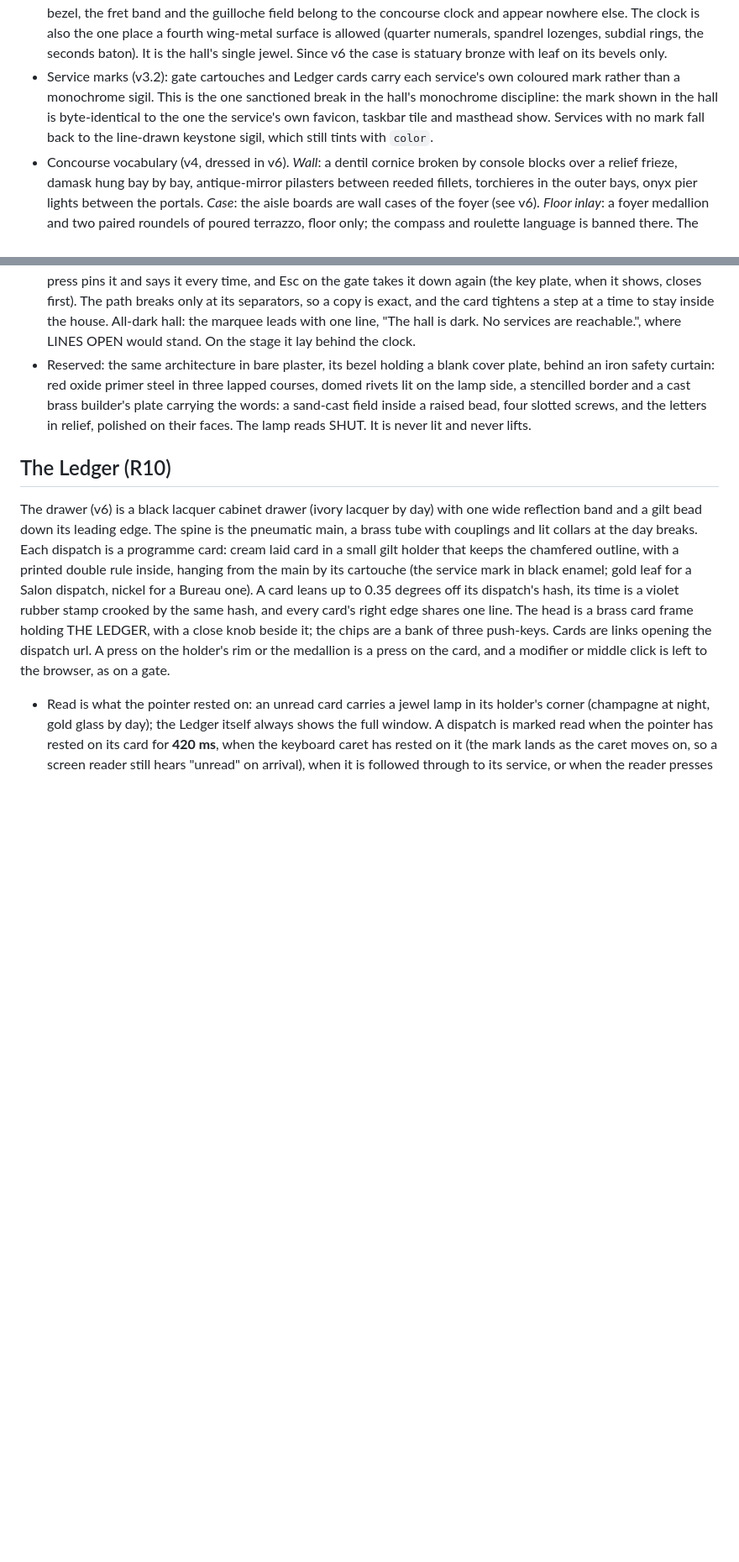
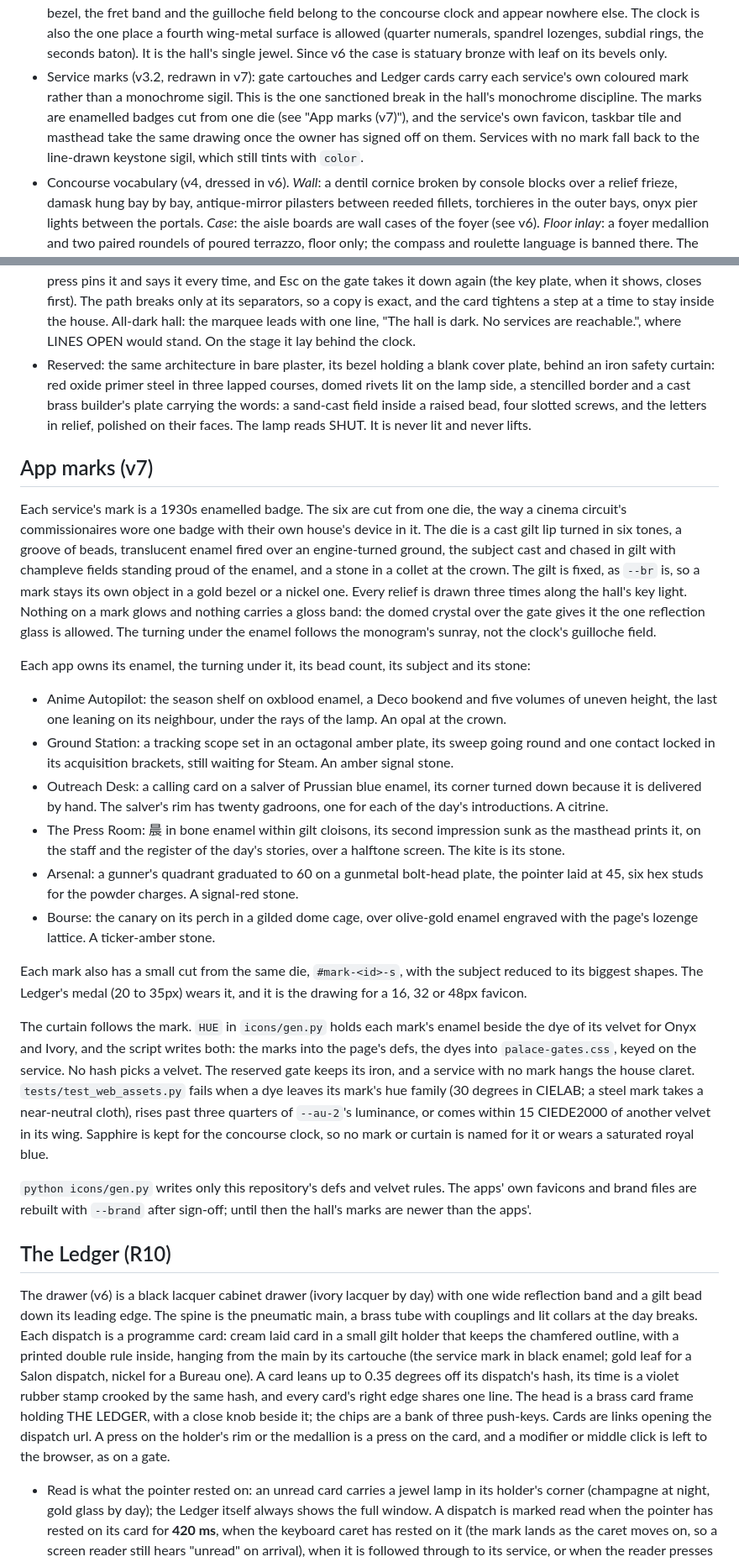
Before and after one commit to Americium3/atrium, a Markdown page: DESIGN.md, 2 parts joined by grey strips. Shown at 84% size. Drawn GitHub-style; blank space fills up the shorter version.

```diff
--- a/DESIGN.md
+++ b/DESIGN.md
@@ -65,12 +65,13 @@ of follows "The picture palace (v6)".
   allowed (quarter numerals, spandrel lozenges, subdial rings, the seconds
   baton). It is the hall's single jewel. Since v6 the case is statuary bronze
   with leaf on its bevels only.
-- Service marks (v3.2): gate cartouches and Ledger cards carry each
-  service's own coloured mark rather than a monochrome sigil. This is the
-  one sanctioned break in the hall's monochrome discipline: the mark shown
-  in the hall is byte-identical to the one the service's own favicon,
-  taskbar tile and masthead show. Services with no mark fall back to the
-  line-drawn keystone sigil, which still tints with `color`.
+- Service marks (v3.2, redrawn in v7): gate cartouches and Ledger cards
+  carry each service's own coloured mark rather than a monochrome sigil.
+  This is the one sanctioned break in the hall's monochrome discipline. The
+  marks are enamelled badges cut from one die (see "App marks (v7)"), and
+  the service's own favicon, taskbar tile and masthead take the same
+  drawing once the owner has signed off on them. Services with no mark fall
+  back to the line-drawn keystone sigil, which still tints with `color`.
 - Concourse vocabulary (v4, dressed in v6). *Wall*: a dentil cornice
   broken by console blocks over a relief frieze, damask hung bay by bay,
   antique-mirror pilasters between reeded fillets, torchieres in the outer
@@ -922,6 +926,61 @@ the lamp and takes the address line's place while it stands.
   field inside a raised bead, four slotted screws, and the letters in
   relief, polished on their faces. The lamp reads SHUT. It is never lit and
   never lifts.
+
+## App marks (v7)
+
+Each service's mark is a 1930s enamelled badge. The six are cut from one
+die, the way a cinema circuit's commissionaires wore one badge with their
+own house's device in it. The die is a cast gilt lip turned in six tones, a
+groove of beads, translucent enamel fired over an engine-turned ground, the
+subject cast and chased in gilt with champleve fields standing proud of the
+enamel, and a stone in a collet at the crown. The gilt is fixed, as `--br`
+is, so a mark stays its own object in a gold bezel or a nickel one. Every
+relief is drawn three times along the hall's key light. Nothing on a mark
+glows and nothing carries a gloss band: the domed crystal over the gate
+gives it the one reflection glass is allowed. The turning under the enamel
+follows the monogram's sunray, not the clock's guilloche field.
+
+Each app owns its enamel, the turning under it, its bead count, its subject
+and its stone:
+
+- Anime Autopilot: the season shelf on oxblood enamel, a Deco bookend and
+  five volumes of uneven height, the last one leaning on its neighbour,
+  under the rays of the lamp. An opal at the crown.
+- Ground Station: a tracking scope set in an octagonal amber plate, its
+  sweep going round and one contact locked in its acquisition brackets,
+  still waiting for Steam. An amber signal stone.
+- Outreach Desk: a calling card on a salver of Prussian blue enamel, its
+  corner turned down because it is delivered by hand. The salver's rim has
+  twenty gadroons, one for each of the day's introductions. A citrine.
+- The Press Room: 晨 in bone enamel within gilt cloisons, its second
+  impression sunk as the masthead prints it, on the staff and the register
+  of the day's stories, over a halftone screen. The kite is its stone.
+- Arsenal: a gunner's quadrant graduated to 60 on a gunmetal bolt-head
+  plate, the pointer laid at 45, six hex studs for the powder charges. A
+  signal-red stone.
+- Bourse: the canary on its perch in a gilded dome cage, over olive-gold
+  enamel engraved with the page's lozenge lattice. A ticker-amber stone.
+
+Each mark also has a small cut from the same die, `#mark-<id>-s`, with the
+subject reduced to its biggest shapes. The Ledger's medal (20 to 35px)
+wears it, and it is the drawing for a 16, 32 or 48px favicon.
+
+The curtain follows the mark. `HUE` in `icons/gen.py` holds each mark's
+enamel beside the dye of its velvet for Onyx and Ivory, and the script
+writes both: the marks into the page's defs, the dyes into
+`palace-gates.css`, keyed on the service. No hash picks a velvet. The
+reserved gate keeps its iron, and a service with no mark hangs the house
+claret. `tests/test_web_assets.py` fails when a dye leaves its mark's hue
+family (30 degrees in CIELAB; a steel mark takes a near-neutral cloth),
+rises past three quarters of `--au-2`'s luminance, or comes within 15
+CIEDE2000 of another velvet in its wing. Sapphire is kept for the concourse
+clock, so no mark or curtain is named for it or wears a saturated royal
+blue.
+
+`python icons/gen.py` writes only this repository's defs and velvet rules.
+The apps' own favicons and brand files are rebuilt with `--brand` after
+sign-off; until then the hall's marks are newer than the apps'.
 
 ## The Ledger (R10)
 
```
Also changed, not shown: other parts of DESIGN.md (+7 -4 lines), README.md (+38 -34 lines).
